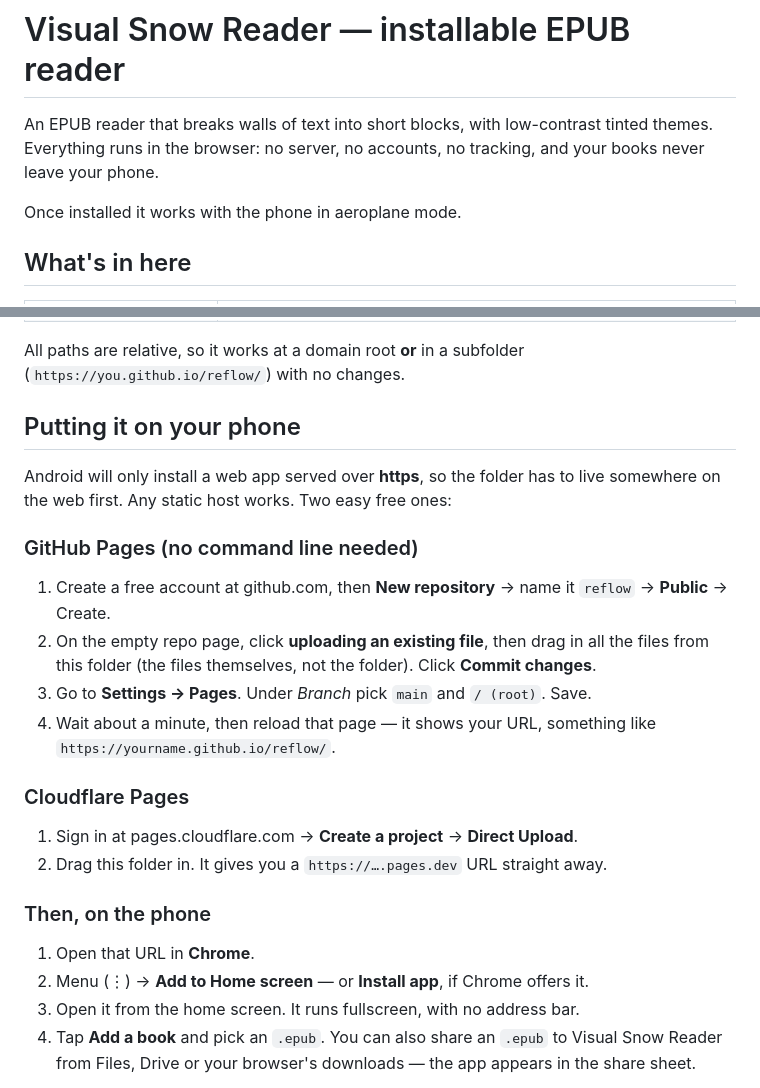
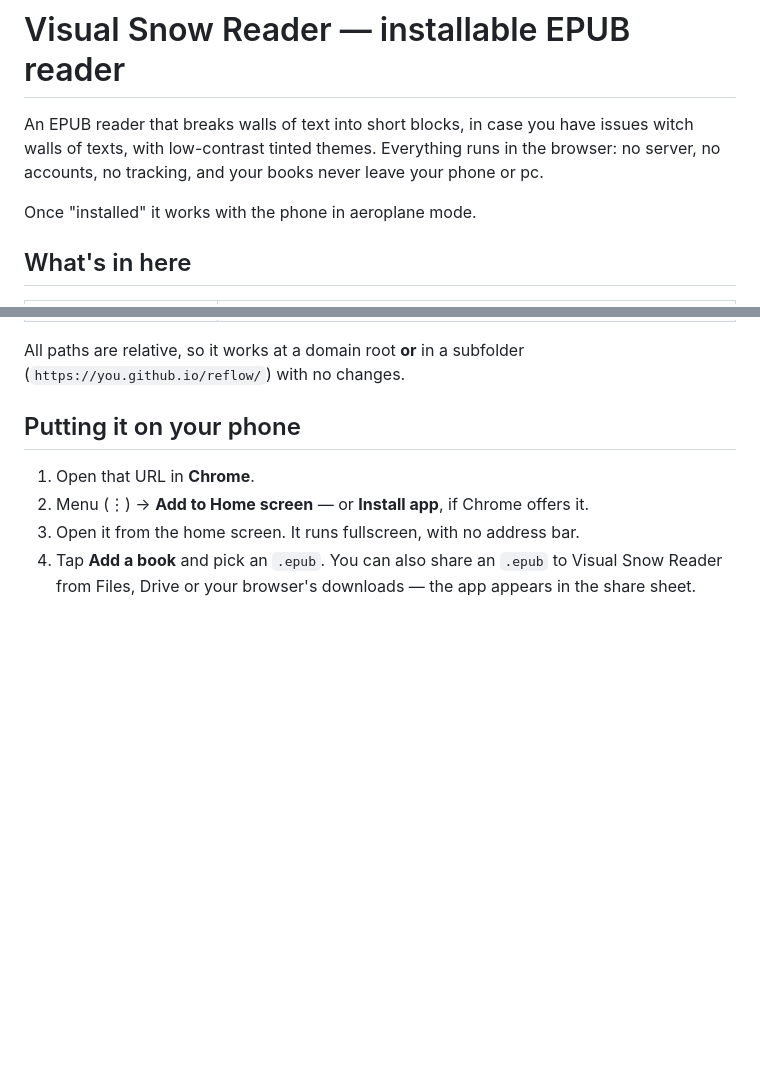
Before and after one commit to unsocialism/VisualSnowReader, a Markdown page: README.md, 2 parts joined by grey strips. GitHub-like rendering; blank space fills up the shorter version.

Commit message:
Revise README for clarity and typo corrections
Updated README to improve clarity and fix typos.

```diff
--- a/README.md
+++ b/README.md
@@ -1,10 +1,10 @@
 # Visual Snow Reader — installable EPUB reader
 
-An EPUB reader that breaks walls of text into short blocks, with low-contrast tinted
+An EPUB reader that breaks walls of text into short blocks, in case you have issues witch walls of texts, with low-contrast tinted
 themes. Everything runs in the browser: no server, no accounts, no tracking, and your
-books never leave your phone.
+books never leave your phone or pc.
 
-Once installed it works with the phone in aeroplane mode.
+Once "installed" it works with the phone in aeroplane mode.
 
 ## What's in here
 
@@ -19,26 +19,6 @@ All paths are relative, so it works at a domain root **or** in a subfolder
 (`https://you.github.io/reflow/`) with no changes.
 
 ## Putting it on your phone
-
-Android will only install a web app served over **https**, so the folder has to live
-somewhere on the web first. Any static host works. Two easy free ones:
-
-### GitHub Pages (no command line needed)
-
-1. Create a free account at github.com, then **New repository** → name it `reflow` →
-   **Public** → Create.
-2. On the empty repo page, click **uploading an existing file**, then drag in all the
-   files from this folder (the files themselves, not the folder). Click **Commit changes**.
-3. Go to **Settings → Pages**. Under *Branch* pick `main` and `/ (root)`. Save.
-4. Wait about a minute, then reload that page — it shows your URL, something like
-   `https://yourname.github.io/reflow/`.
-
-### Cloudflare Pages
-
-1. Sign in at pages.cloudflare.com → **Create a project** → **Direct Upload**.
-2. Drag this folder in. It gives you a `https://….pages.dev` URL straight away.
-
-### Then, on the phone
 
 1. Open that URL in **Chrome**.
 2. Menu (⋮) → **Add to Home screen** — or **Install app**, if Chrome offers it.
```
